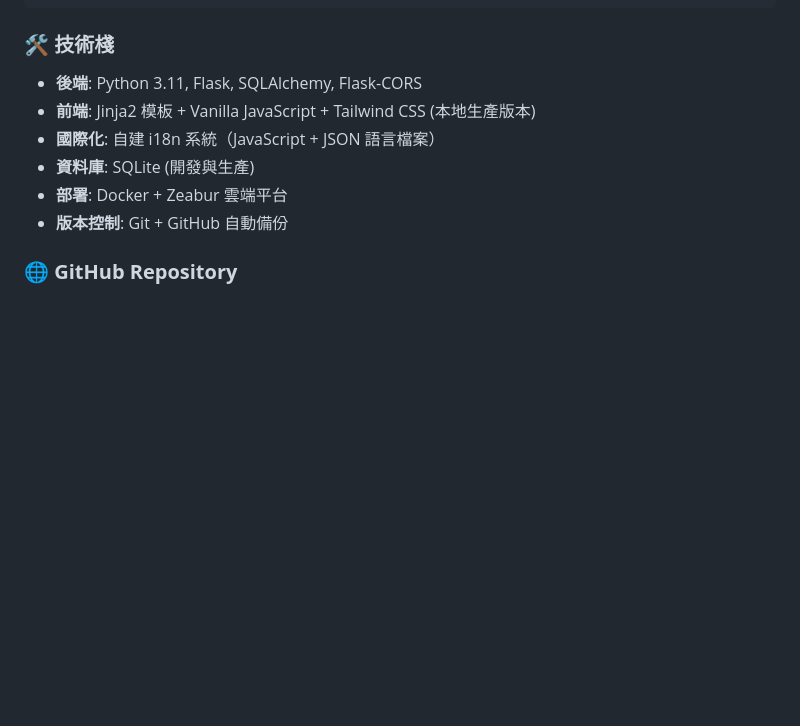
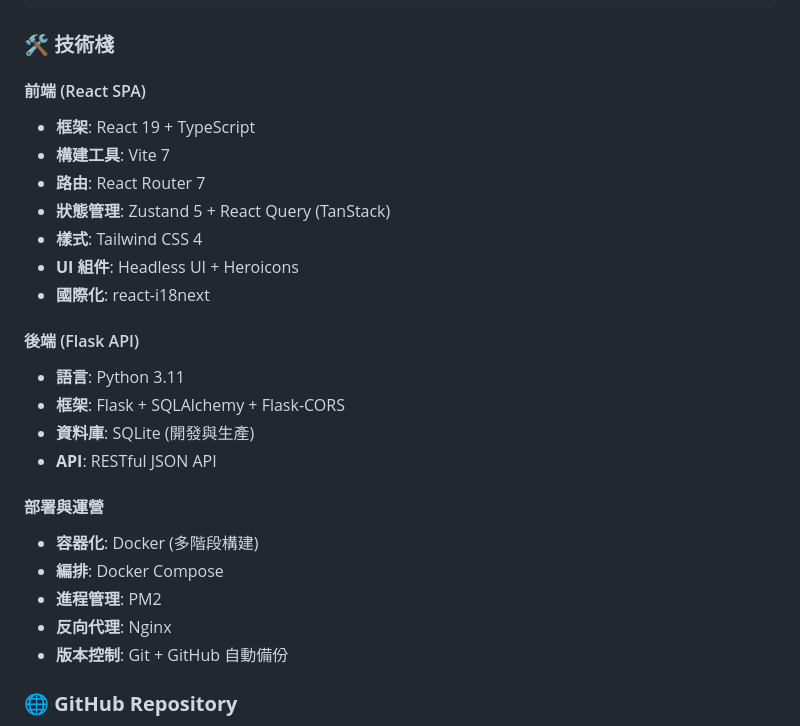
Before and after one commit to geonook/kcislk-timetalle, a Markdown page: CLAUDE.md, the part around one of its changes. Rendered like a GitHub page; blank space fills up the shorter version.

````diff
--- a/CLAUDE.md
+++ b/CLAUDE.md
@@ -137,11 +168,26 @@ kcislk-timetable/
 ```
 
 ### 🛠️ **技術棧**
-- **後端**: Python 3.11, Flask, SQLAlchemy, Flask-CORS
-- **前端**: Jinja2 模板 + Vanilla JavaScript + Tailwind CSS (本地生產版本)
-- **國際化**: 自建 i18n 系統（JavaScript + JSON 語言檔案）
+#### 前端 (React SPA)
+- **框架**: React 19 + TypeScript
+- **構建工具**: Vite 7
+- **路由**: React Router 7
+- **狀態管理**: Zustand 5 + React Query (TanStack)
+- **樣式**: Tailwind CSS 4
+- **UI 組件**: Headless UI + Heroicons
+- **國際化**: react-i18next
+
+#### 後端 (Flask API)
+- **語言**: Python 3.11
+- **框架**: Flask + SQLAlchemy + Flask-CORS
 - **資料庫**: SQLite (開發與生產)
-- **部署**: Docker + Zeabur 雲端平台
+- **API**: RESTful JSON API
+
+#### 部署與運營
+- **容器化**: Docker (多階段構建)
+- **編排**: Docker Compose
+- **進程管理**: PM2
+- **反向代理**: Nginx
 - **版本控制**: Git + GitHub 自動備份
 
 ### 🌐 **GitHub Repository**
````
Also changed, not shown: other parts of CLAUDE.md (+106 -58 lines).
